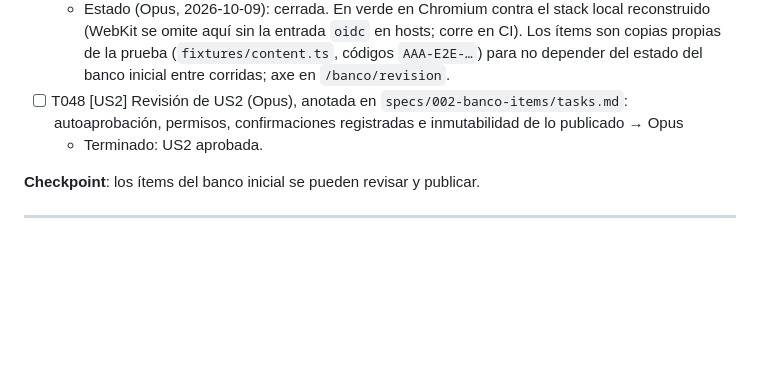
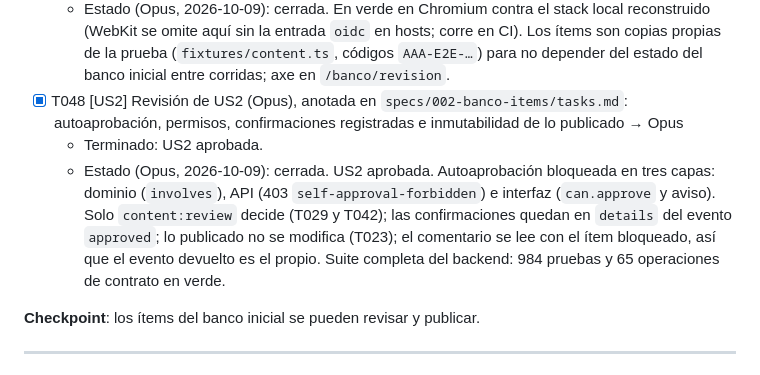
Before and after one commit to mauricioalonso9/saber_uli, a Markdown page: specs/002-banco-items/tasks.md, the part around the change. Drawn GitHub-style; blank space fills up the shorter version.

Commit message:
docs(tasks): revisión de US2 aprobada (T048)
Co-Authored-By: Claude Opus 5.5 <noreply@anthropic.com>

```diff
--- a/specs/002-banco-items/tasks.md
+++ b/specs/002-banco-items/tasks.md
@@ -369,8 +369,9 @@ docente no ve las acciones (quickstart B5 a B8).
 - [x] T047 [US2] E2E: `frontend/tests/e2e/content-review.spec.ts`, con los escenarios B5 a B8 del quickstart, dos administradores, un docente y axe en `/banco/revision` → Qwen
   - Terminado: en verde con el perfil e2e (Chromium y WebKit).
   - Estado (Opus, 2026-10-09): cerrada. En verde en Chromium contra el stack local reconstruido (WebKit se omite aquí sin la entrada `oidc` en hosts; corre en CI). Los ítems son copias propias de la prueba (`fixtures/content.ts`, códigos `AAA-E2E-…`) para no depender del estado del banco inicial entre corridas; axe en `/banco/revision`.
-- [ ] T048 [US2] Revisión de US2 (Opus), anotada en `specs/002-banco-items/tasks.md`: autoaprobación, permisos, confirmaciones registradas e inmutabilidad de lo publicado → Opus
+- [x] T048 [US2] Revisión de US2 (Opus), anotada en `specs/002-banco-items/tasks.md`: autoaprobación, permisos, confirmaciones registradas e inmutabilidad de lo publicado → Opus
   - Terminado: US2 aprobada.
+  - Estado (Opus, 2026-10-09): cerrada. US2 aprobada. Autoaprobación bloqueada en tres capas: dominio (`involves`), API (403 `self-approval-forbidden`) e interfaz (`can.approve` y aviso). Solo `content:review` decide (T029 y T042); las confirmaciones quedan en `details` del evento `approved`; lo publicado no se modifica (T023); el comentario se lee con el ítem bloqueado, así que el evento devuelto es el propio. Suite completa del backend: 984 pruebas y 65 operaciones de contrato en verde.
 
 **Checkpoint**: los ítems del banco inicial se pueden revisar y publicar.
 
```
